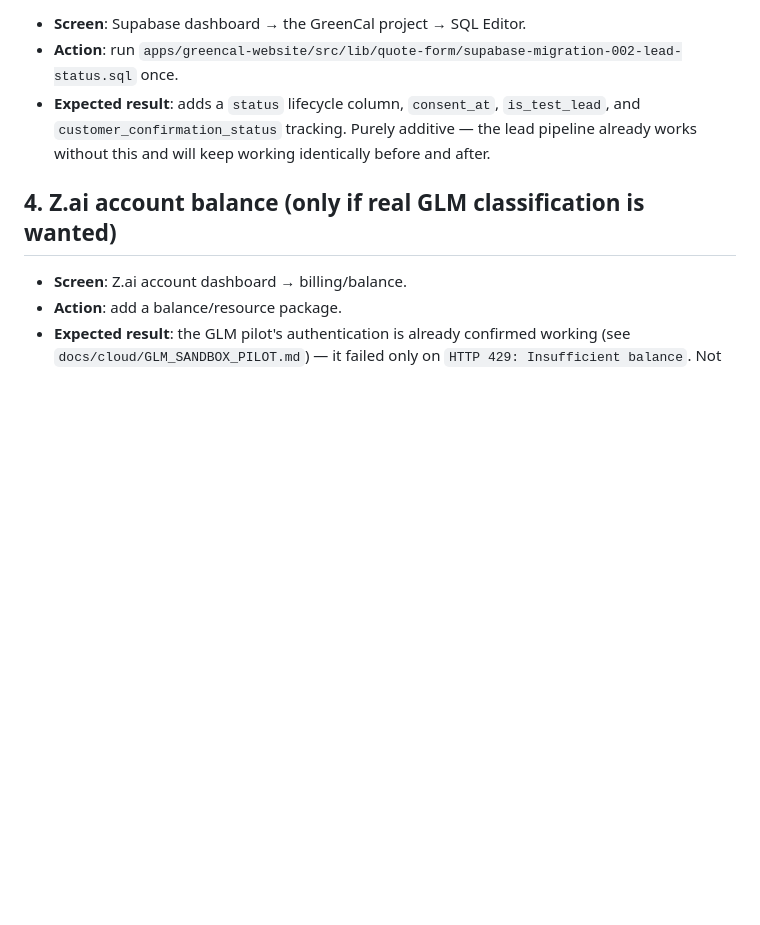
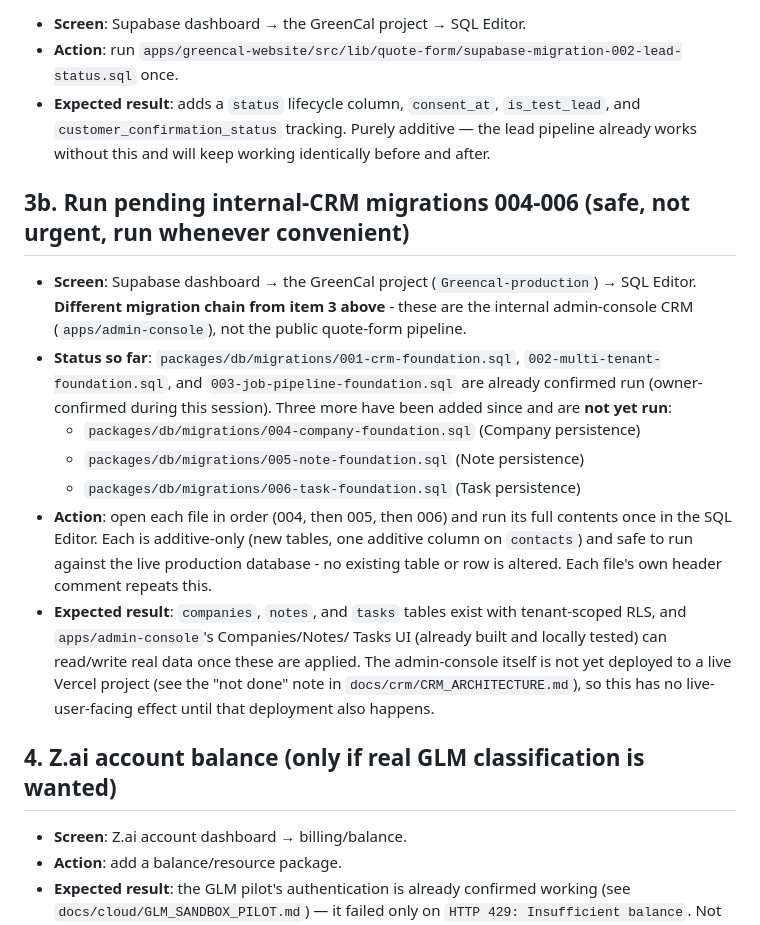
Before and after one commit to Rumman2026/AI-company-OS, a Markdown page: docs/launch/OWNER_ACTIONS_REQUIRED.md, the part around the change. Drawn GitHub-style; blank space fills up the shorter version.

Commit message:
docs(launch): record pending internal-CRM migrations 004-006 as an owner action
Migrations 004 (Company), 005 (Note), and 006 (Task) were added across
CRM Clusters 6-8 but have not yet been run against Greencal-production -
surface them as a single consolidated action item so they aren't lost,
distinct from the already-run 001-003 chain and the unrelated public
quote-form migration in item 3.

Co-Authored-By: Claude Sonnet 5 <noreply@anthropic.com>

```diff
--- a/docs/launch/OWNER_ACTIONS_REQUIRED.md
+++ b/docs/launch/OWNER_ACTIONS_REQUIRED.md
@@ -47,6 +47,34 @@ Ordered by urgency.
   additive — the lead pipeline already works without this and will
   keep working identically before and after.
 
+## 3b. Run pending internal-CRM migrations 004-006 (safe, not urgent, run whenever convenient)
+
+- **Screen**: Supabase dashboard → the GreenCal project (`Greencal-production`)
+  → SQL Editor. **Different migration chain from item 3 above** - these
+  are the internal admin-console CRM (`apps/admin-console`), not the
+  public quote-form pipeline.
+- **Status so far**: `packages/db/migrations/001-crm-foundation.sql`,
+  `002-multi-tenant-foundation.sql`, and
+  `003-job-pipeline-foundation.sql` are already confirmed run
+  (owner-confirmed during this session). Three more have been added
+  since and are **not yet run**:
+  - `packages/db/migrations/004-company-foundation.sql` (Company
+    persistence)
+  - `packages/db/migrations/005-note-foundation.sql` (Note persistence)
+  - `packages/db/migrations/006-task-foundation.sql` (Task persistence)
+- **Action**: open each file in order (004, then 005, then 006) and run
+  its full contents once in the SQL Editor. Each is additive-only (new
+  tables, one additive column on `contacts`) and safe to run against the
+  live production database - no existing table or row is altered. Each
+  file's own header comment repeats this.
+- **Expected result**: `companies`, `notes`, and `tasks` tables exist
+  with tenant-scoped RLS, and `apps/admin-console`'s Companies/Notes/
+  Tasks UI (already built and locally tested) can read/write real data
+  once these are applied. The admin-console itself is not yet deployed
+  to a live Vercel project (see the "not done" note in
+  `docs/crm/CRM_ARCHITECTURE.md`), so this has no live-user-facing
+  effect until that deployment also happens.
+
 ## 4. Z.ai account balance (only if real GLM classification is wanted)
 
 - **Screen**: Z.ai account dashboard → billing/balance.
```
